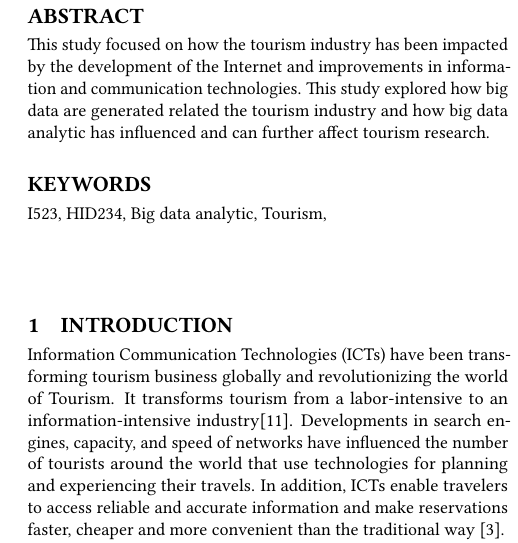
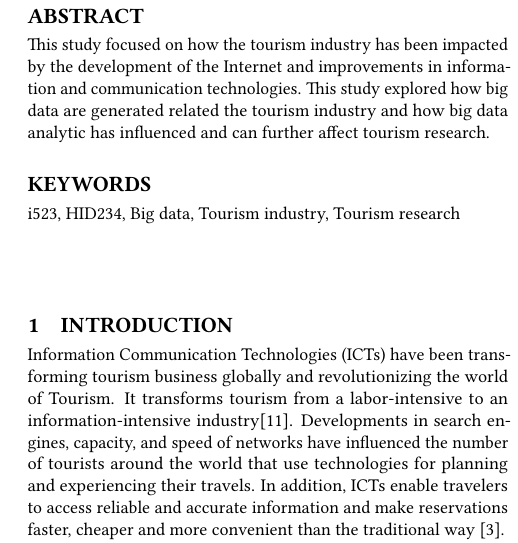
Before and after one commit to bigdata-i523/hid234, a LaTeX paper (paper1/review.tex): part of one column of page 1 of 3, cut so that both start at the same text. Compiled offline with pdfLaTeX.

Commit message:
Update review.tex

```diff
--- a/paper1/review.tex
+++ b/paper1/review.tex
@@ -29,7 +29,8 @@ industry and how big data analytic has influenced and can further affect tourism
 research.
 \end{abstract}
 
-\keywords{I523, HID234, Big data analytic, Tourism, }
+\keywords{i523, HID234, Big data, Tourism industry, Tourism
+research }
 
 
 \maketitle
```
